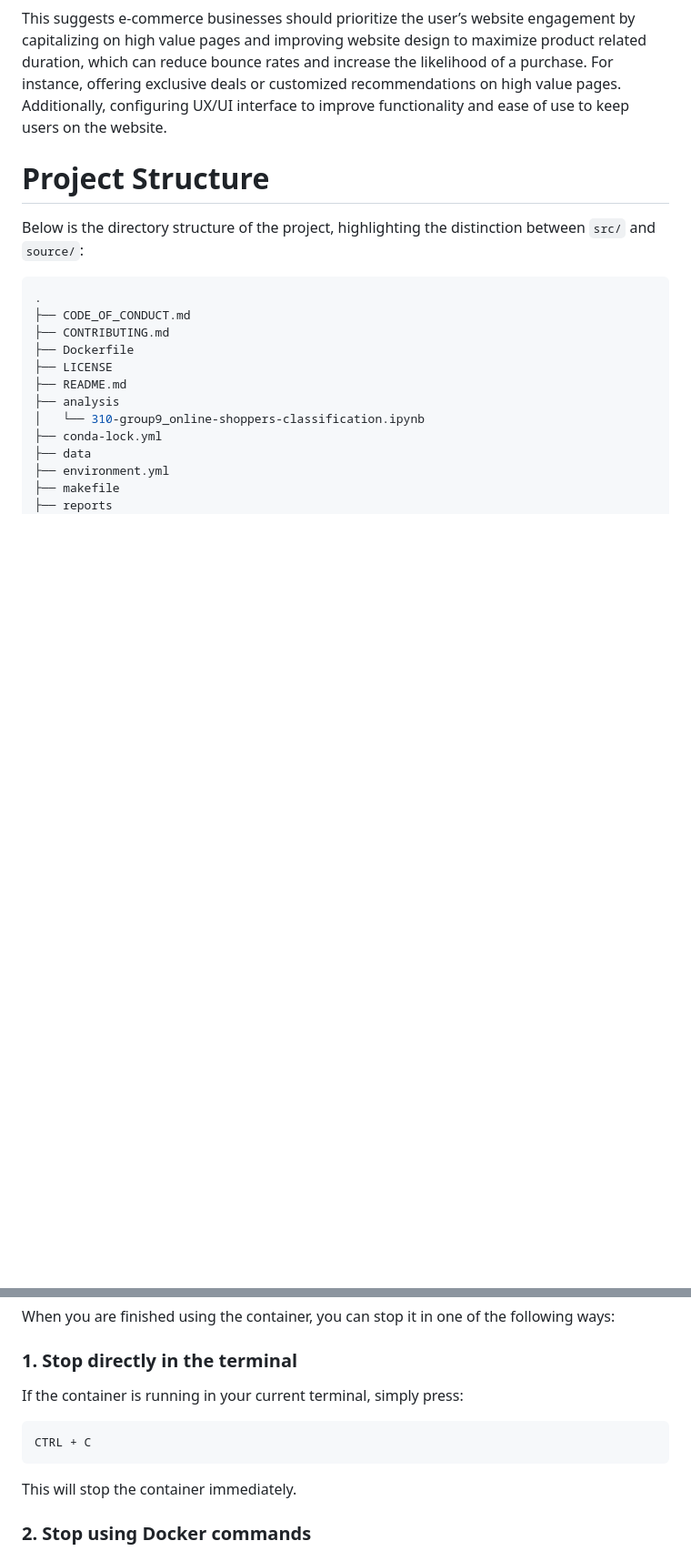
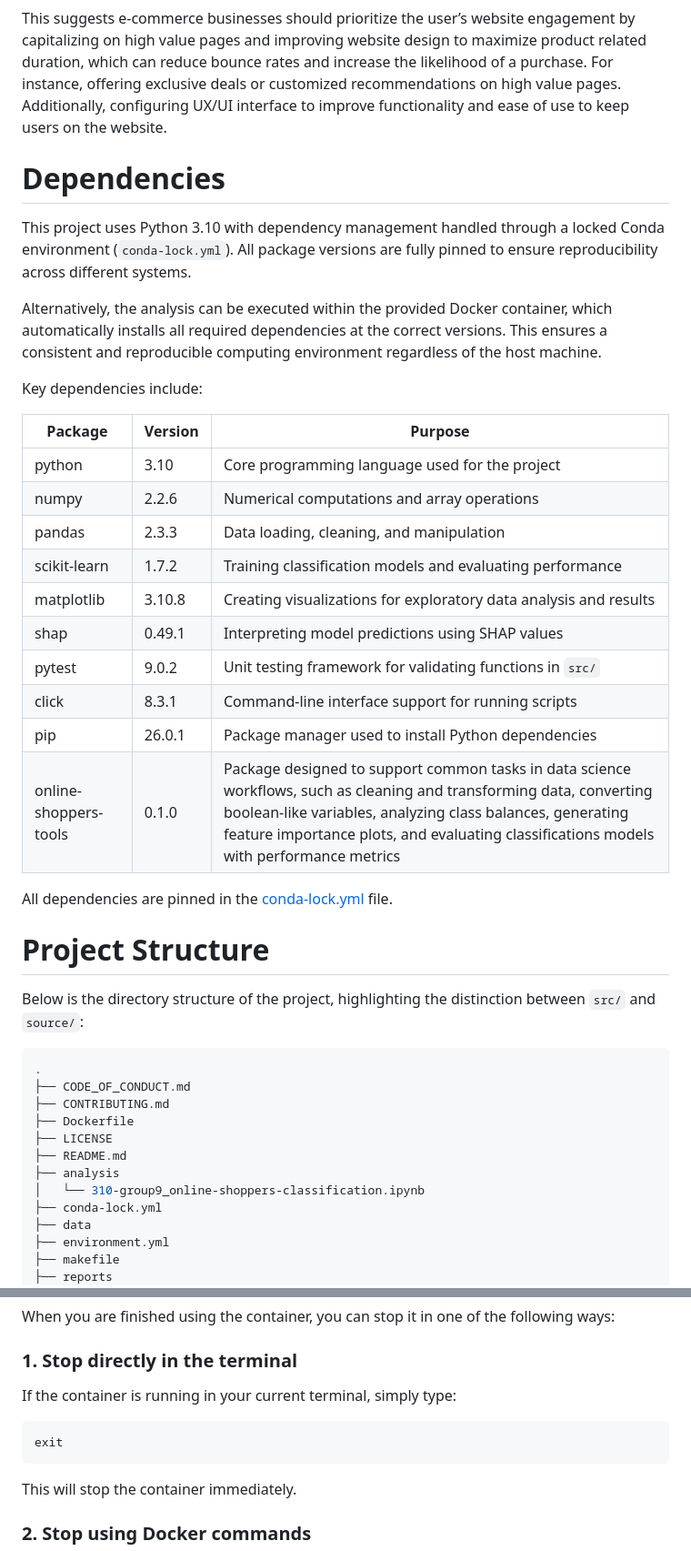
Before and after one commit to UBC-DSCI-310-2025W2/dsci-310-group-09, a Markdown page: README.md, 2 parts joined by grey strips. Shown at 91% size. Rendered like a GitHub page; blank space fills up the shorter version.

Commit message:
Updated README.md to add detailed introduction and table for packages and dependencies. Also updated Running Tests section to add package descriptions.

````diff
--- a/README.md
+++ b/README.md
@@ -6,6 +12,28 @@ This project builds classification models to predict whether an online shopping
 Our findings showed that engagement related features were the most important predictors of online shopping behaviour. PageValue in particular, has the greatest influence on the model's performance followed by ExitRates, ProductRelated_Duration, ProductRelated, and BounceRates. According to the SHAP summary plot, high PageValue is associated with a positive SHAP value whereas high ExitRate is related to a negative SHAP value. This is not surprising as users who viewed high value pages are more likely to make a purchase compared to those who frequently exit pages. Longer viewing time of product related pages also indicate higher likelihood of purchase, in addition, users who leave the website quickly (High BounceRates) is related to lower purchase. The month of November is also found to positively relate with higher purchase, which is likely due to holiday shopping behaviour and sales occurring in this particular month.
 
 This suggests e-commerce businesses should prioritize the user’s website engagement by capitalizing on high value pages and improving website design to maximize product related duration, which can reduce bounce rates and increase the likelihood of a purchase. For instance, offering exclusive deals or customized recommendations on high value pages. Additionally, configuring UX/UI interface to improve functionality and ease of use to keep users on the website.
+
+# Dependencies
+This project uses Python 3.10 with dependency management handled through a locked Conda environment (`conda-lock.yml`). All package versions are fully pinned to ensure reproducibility across different systems.
+
+Alternatively, the analysis can be executed within the provided Docker container, which automatically installs all required dependencies at the correct versions. This ensures a consistent and reproducible computing environment regardless of the host machine.
+
+Key dependencies include:
+
+| Package        | Version | Purpose |
+|----------------|--------|--------|
+| python | 3.10 | Core programming language used for the project |
+| numpy | 2.2.6 | Numerical computations and array operations |
+| pandas | 2.3.3 | Data loading, cleaning, and manipulation |
+| scikit-learn | 1.7.2 | Training classification models and evaluating performance |
+| matplotlib | 3.10.8 | Creating visualizations for exploratory data analysis and results |
+| shap | 0.49.1 | Interpreting model predictions using SHAP values |
+| pytest | 9.0.2 | Unit testing framework for validating functions in `src/` |
+| click | 8.3.1 | Command-line interface support for running scripts |
+| pip | 26.0.1 | Package manager used to install Python dependencies |
+| online-shoppers-tools | 0.1.0 | Package designed to support common tasks in data science workflows, such as cleaning and transforming data, converting boolean-like variables, analyzing class balances, generating feature importance plots, and evaluating classifications models with performance metrics |
+
+All dependencies are pinned in the [conda-lock.yml](./conda-lock.yml) file.
 
 # Project Structure
 Below is the directory structure of the project, highlighting the distinction between `src/` and `source/`:
@@ -153,10 +182,10 @@ When you are finished using the container, you can stop it in one of the followi
 
 ### 1. Stop directly in the terminal
 
-If the container is running in your current terminal, simply press:
+If the container is running in your current terminal, simply type:
 
 ```bash
-CTRL + C
+exit
 ```
 
 This will stop the container immediately.
````
Also changed, not shown: other parts of README.md (+20 -3 lines).
